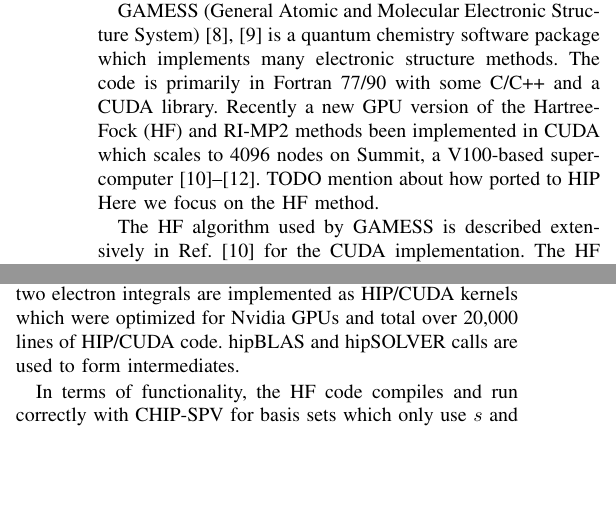
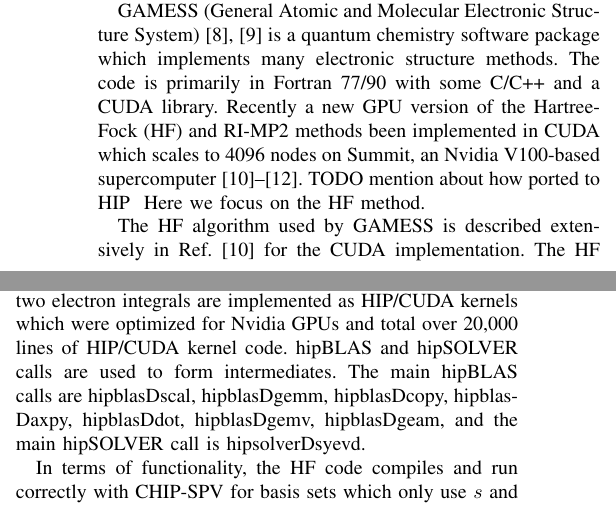
Before and after one commit to Kerilk/chipStar-Paper, a LaTeX paper (hipstar.tex): two parts of the columns of page 6 of 10, joined at a grey line, cut so that both start at the same text, the shorter picture padded with empty space. Compiled offline with pdfLaTeX.

Commit message:
Update on Overleaf.

```diff
--- a/hipstar.tex
+++ b/hipstar.tex
@@ -530,9 +531,9 @@
 
 \pj{TODO: Colleen? Evaluate how well it works in terms of functionality and compare to another platform in perf.}
 
-GAMESS (General Atomic and Molecular Electronic Structure System) \cite{gamess,gamess2} is a quantum chemistry software package which implements many electronic structure methods. The code is primarily in Fortran 77/90 with some C/C++ and a CUDA library. Recently a new GPU version of the Hartree-Fock (HF) and RI-MP2 methods been implemented in CUDA which scales to 4096 nodes on Summit, a V100-based supercomputer \cite{gamess_cuda1, gamess_cuda2, summit}. {TODO mention about how ported to HIP } Here we focus on the HF method.
+GAMESS (General Atomic and Molecular Electronic Structure System) \cite{gamess,gamess2} is a quantum chemistry software package which implements many electronic structure methods. The code is primarily in Fortran 77/90 with some C/C++ and a CUDA library. Recently a new GPU version of the Hartree-Fock (HF) and RI-MP2 methods been implemented in CUDA which scales to 4096 nodes on Summit, an Nvidia V100-based supercomputer \cite{gamess_cuda1, gamess_cuda2, summit}. {TODO mention about how ported to HIP } Here we focus on the HF method.
 
-The HF algorithm used by GAMESS is described extensively in Ref. \cite{gamess_cuda1} for the CUDA implementation. The HF method is a common quantum chemistry method which is often the starting point for other higher-accuracy methods.  The HF method determines the molecular energy of a system by solving a set of non-linear eigenvalue equations iteratively.  It primarily involves the computation of $N^4$ two electron integrals (where $N$ is a measure of molecular system size) as well as matrix contractions of the two electron integrals once they are formed. The two electron integrals are grouped into different classes, depending on the angular momentum of the basis functions used. The basis functions here are $s-$ ,$p-$, and $d-$, where $s$ is least complex and $d$ is the most complex. The two electron integrals are implemented as HIP/CUDA kernels which were optimized for Nvidia GPUs and total over 20,000 lines of HIP/CUDA code. hipBLAS and hipSOLVER calls are used to form intermediates.
+The HF algorithm used by GAMESS is described extensively in Ref. \cite{gamess_cuda1} for the CUDA implementation. The HF method is a common quantum chemistry method which is often the starting point for other higher-accuracy methods.  The HF method determines the molecular energy of a system by solving a set of non-linear eigenvalue equations iteratively.  It primarily involves the computation of $N^4$ two electron integrals (where $N$ is a measure of molecular system size) as well as matrix contractions of the two electron integrals once they are formed. The two electron integrals are grouped into different classes, depending on the angular momentum of the basis functions used. The basis functions here are $s-$ ,$p-$, and $d-$, where $s$ is least complex and $d$ is the most complex. The two electron integrals are implemented as HIP/CUDA kernels which were optimized for Nvidia GPUs and total over 20,000 lines of HIP/CUDA kernel code. hipBLAS and hipSOLVER calls are used to form intermediates. The main hipBLAS calls are hipblasDscal, hipblasDgemm, hipblasDcopy, hipblasDaxpy, hipblasDdot, hipblasDgemv, hipblasDgeam, and the main hipSOLVER call is hipsolverDsyevd.
 
 In terms of functionality, the HF code compiles and run correctly with CHIP-SPV for basis sets which only use $s$ and $p$ functions. For larger basis sets containing $d$ functions there is currently a runtime error.
 
```
Also changed, not shown: relatedWork.tex (+1 -1 lines), hipstar.tex (3 more changed lines).
